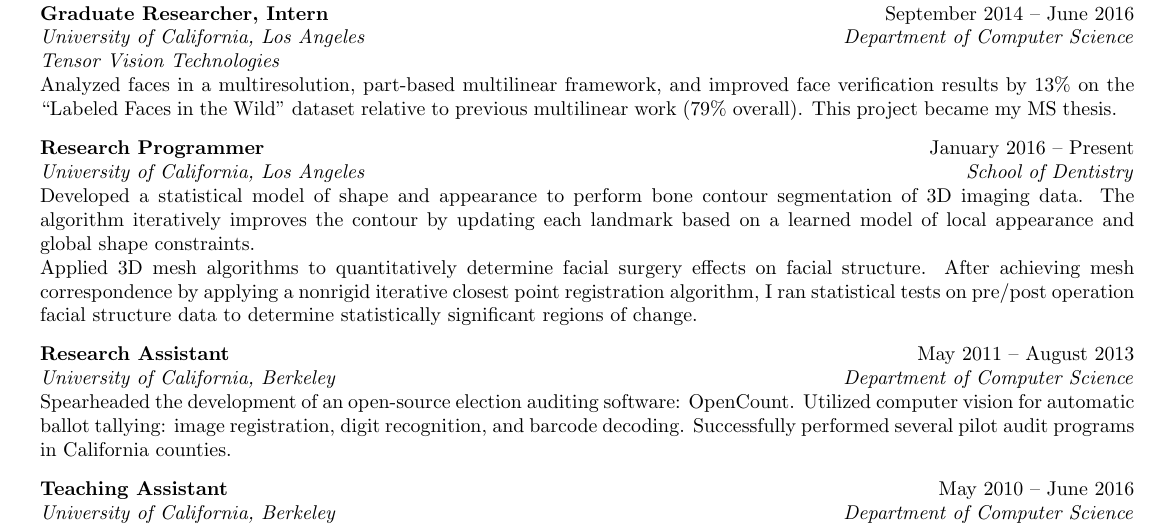
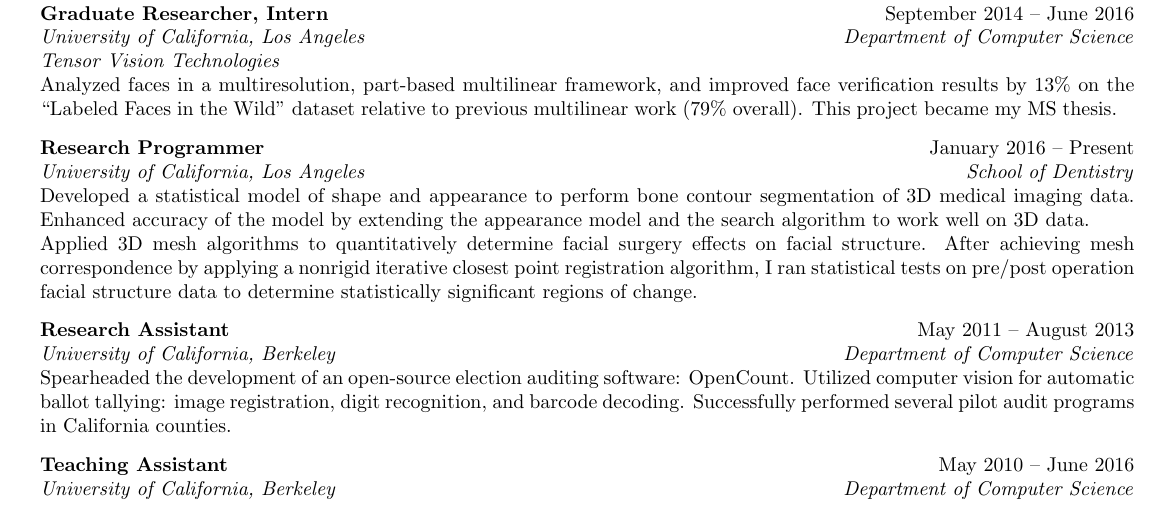
Before and after one commit to erickim555/resume_ek, a LaTeX CV (resume_ek.tex): part of the page, cut so that both start at the same text. Compiled offline with pdfLaTeX.

Commit message:
Modified explanation of ASM.

```diff
--- a/resume_ek.tex
+++ b/resume_ek.tex
@@ -58,8 +58,9 @@ This project became my MS thesis.
 
     \begin{position}{Research Programmer}{January 2016 -- Present}{University of California, Los Angeles}{School of Dentistry}
 {
-Developed a statistical model of shape and appearance to perform bone contour segmentation of 3D imaging data.
-The algorithm iteratively improves the contour by updating each landmark based on a learned model of local appearance and global shape constraints.
+Developed a statistical model of shape and appearance to perform bone contour segmentation of 3D medical imaging data.
+%The algorithm iteratively improves the contour by updating each landmark based on a learned model of local appearance and global shape constraints.
+Enhanced accuracy of the model by extending the appearance model and the search algorithm to work well on 3D data.
 \\
 Applied 3D mesh algorithms to quantitatively determine facial surgery effects on facial structure.
 After achieving mesh correspondence by applying a nonrigid iterative closest point registration algorithm, I ran statistical tests on pre/post operation facial structure data to determine statistically significant regions of change.
```
